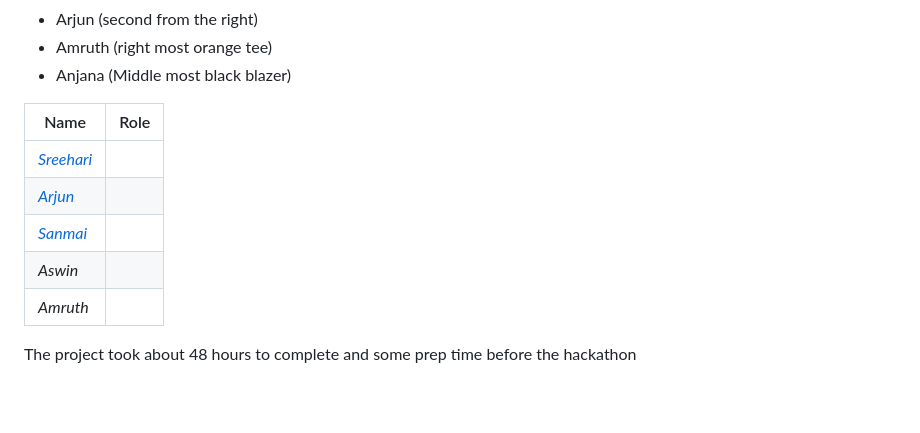
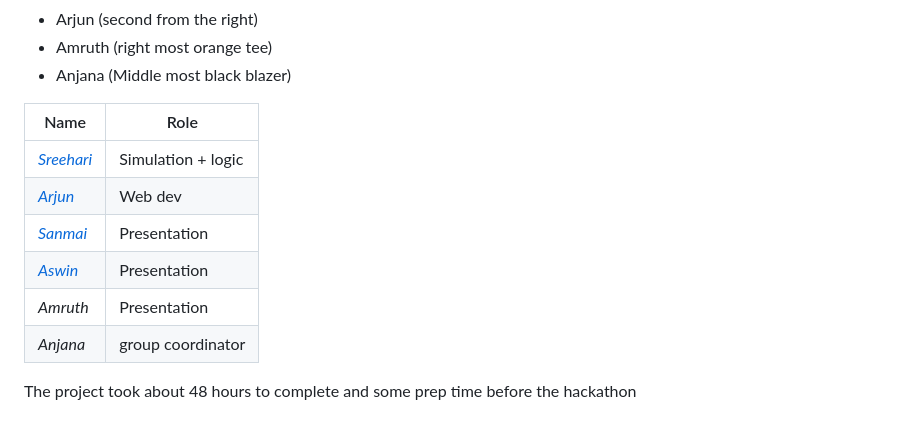
Before and after one commit to nosebyte/nosebyte.github.io, a Markdown page: README.md, the part around the change. Drawn GitHub-style; blank space fills up the shorter version.

```diff
--- a/README.md
+++ b/README.md
@@ -185,10 +185,11 @@ We are all high school students from the same school, same grade and this was ou
 
 | Name | Role |
 |--|--|
-| [*Sreehari*](https://github.com/retiredmushroom) ||
-| [*Arjun*](https://github.com/arjunliji) ||
-| [*Sanmai*](https://github.com/nero407)||
-|*Aswin*||
-|*Amruth*||
+| [*Sreehari*](https://github.com/retiredmushroom) | Simulation + logic|
+| [*Arjun*](https://github.com/arjunliji) | Web dev |
+| [*Sanmai*](https://github.com/nero407)| Presentation |
+|[*Aswin*](https://github.com/aswinKrishna37)| Presentation |
+|*Amruth*| Presentation |
+|*Anjana*| group coordinator |
 
 The project took about 48 hours to complete and some prep time before the hackathon
```
